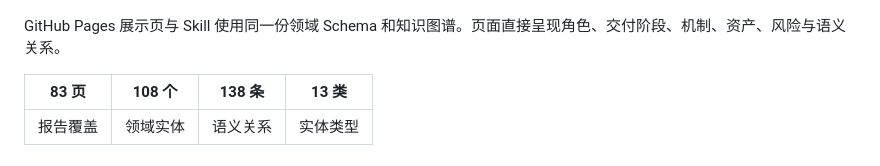
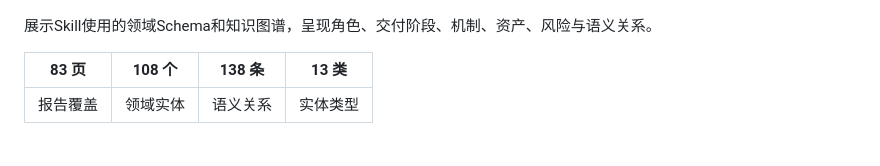
Before and after one commit to Wishyouerehere9610/fde-field-guide, a Markdown page: README.md, the part around the change. Drawn GitHub-style.

```diff
--- a/README.md
+++ b/README.md
@@ -12,7 +12,7 @@ FDE Insight 是一套开源 Skill 与学习站点，用于回答前线部署工
 
 [![FDE Insight 展示页](./docs/fde-insight-preview.png)](https://wishyouerehere9610.github.io/fde-insight/)
 
-GitHub Pages 展示页与 Skill 使用同一份领域 Schema 和知识图谱。页面直接呈现角色、交付阶段、机制、资产、风险与语义关系。
+展示Skill使用的领域Schema和知识图谱，呈现角色、交付阶段、机制、资产、风险与语义关系。
 
 | 83 页 | 108 个 | 138 条 | 13 类 |
 |:---:|:---:|:---:|:---:|
```
